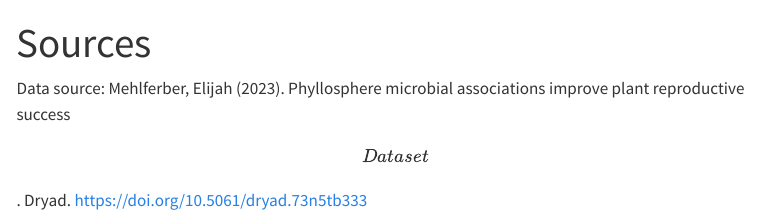
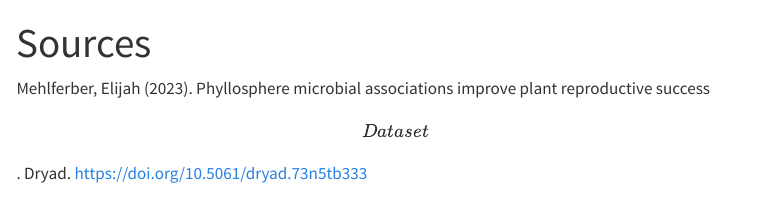
Before and after one commit to lyrsei/demo-project, a Quarto document (sources.qmd): the page in a window 1100 px wide, from its top. Rendered offline with R 4.5, knitr and Pandoc in place of Quarto, with nearby package versions; menus at the side of the page are left out.

Commit message:
5th version

```diff
--- a/_quarto.yml
+++ b/_quarto.yml
@@ -8,6 +8,7 @@ website:
       - href: index.qmd
         text: Home
       - about.qmd
+      - sources.qmd
 
 format:
   html:
--- a/sources.qmd
+++ b/sources.qmd
@@ -2,4 +2,4 @@
 title: "Sources"
 ---
 
-Data source: Mehlferber, Elijah (2023). Phyllosphere microbial associations improve plant reproductive success \[Dataset\]. Dryad. <https://doi.org/10.5061/dryad.73n5tb333>
+Mehlferber, Elijah (2023). Phyllosphere microbial associations improve plant reproductive success \[Dataset\]. Dryad. <https://doi.org/10.5061/dryad.73n5tb333>
```
